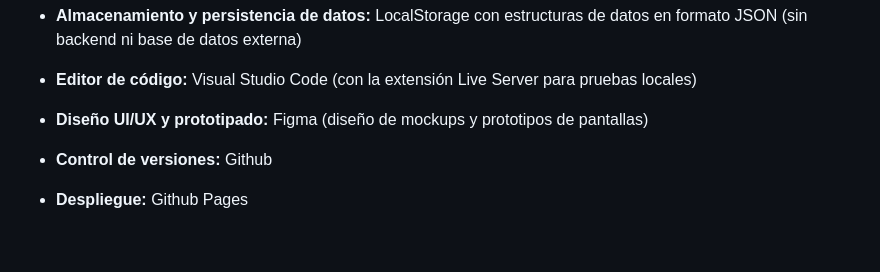
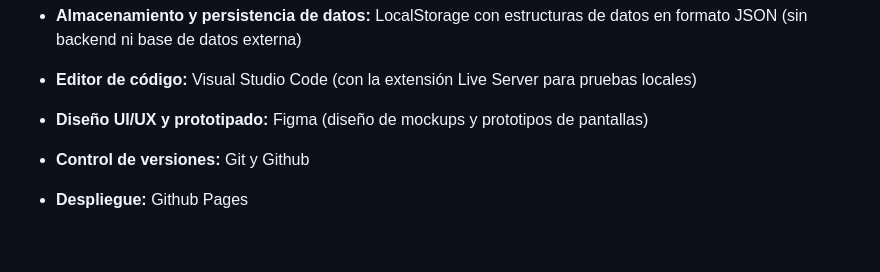
Before and after one commit to Valeria-tzec/Second-Home, a Markdown page: Planeación del proyecto.md, the part around the change. Drawn GitHub-style.

Commit message:
Se añadió Git a propuesta de control de versiones

```diff
--- a/Planeación del proyecto.md
+++ b/Planeación del proyecto.md
@@ -130,7 +130,7 @@ Se dividió el proyecto en dos fases:
 
 - **Diseño UI/UX y prototipado:** Figma (diseño de mockups y prototipos de pantallas)
 
-- **Control de versiones:** Github
+- **Control de versiones:** Git y Github
 
 - **Despliegue:** Github Pages
 
```
